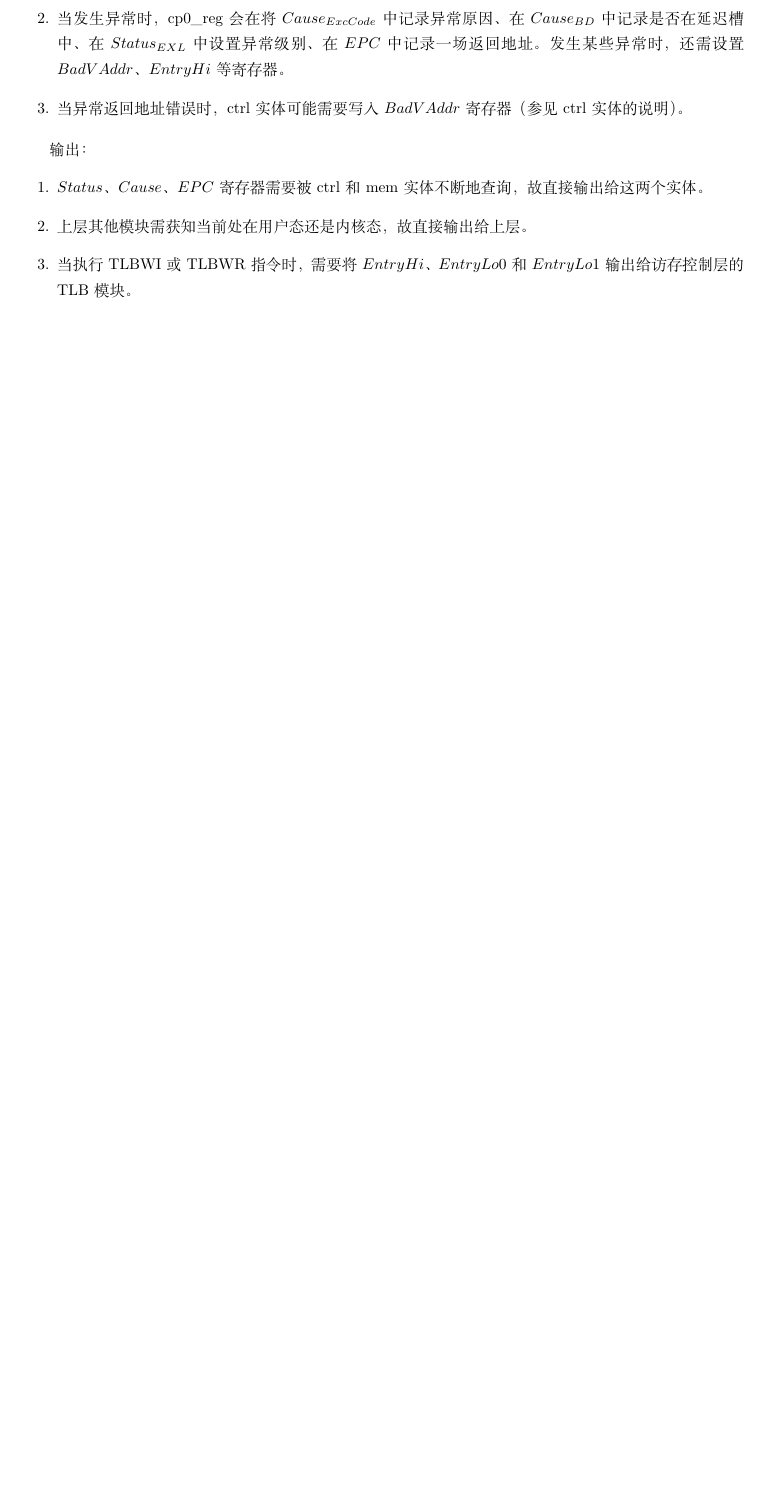
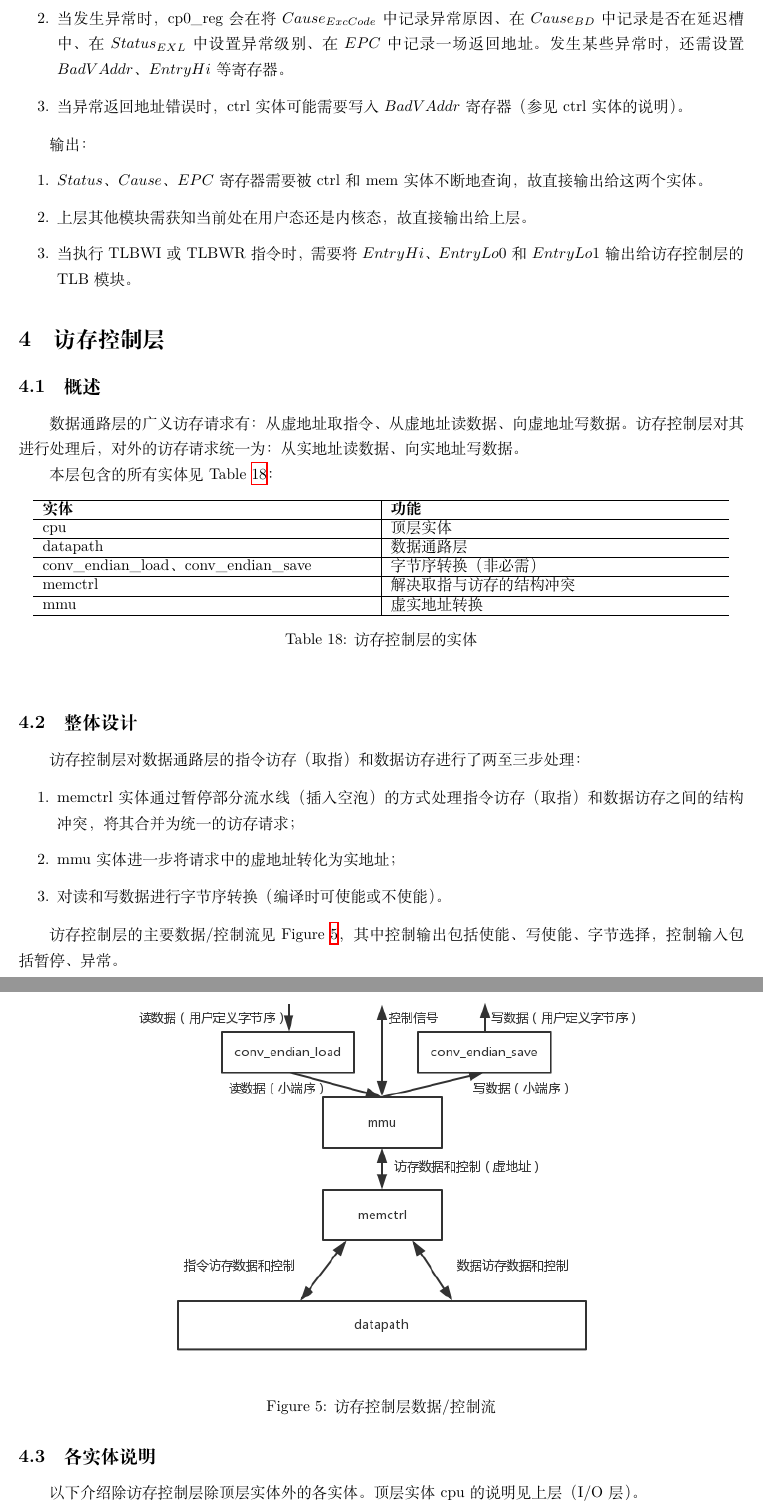
Before and after one commit to oscourse-tsinghua/OS2018spring-projects-g05, a LaTeX document (设计文档/设计文档.tex): part of page 27 of 27 before the commit and two parts of pages 27 and 28 of 29 after it, the two joined at a grey line, cut so that both start at the same text, the shorter picture padded with empty space. Compiled offline with XeLaTeX.

Commit message:
datapath doc

```diff
--- a/设计文档/设计文档.tex
+++ b/设计文档/设计文档.tex
@@ -950,3 +950,52 @@ CP0虽被称为协处理器，但其本质上是一个寄存器堆，所以首
     \item 当执行TLBWI或TLBWR指令时，需要将$EntryHi$、$EntryLo0$和$EntryLo1$输出给访存控制层的TLB模块。
 \end{enumerate}
 
+\section{访存控制层}
+
+\subsection{概述}
+
+数据通路层的广义访存请求有：从虚地址取指令、从虚地址读数据、向虚地址写数据。访存控制层对其进行处理后，对外的访存请求统一为：从实地址读数据、向实地址写数据。
+
+本层包含的所有实体见Table~\ref{tb:mem-entities}：
+
+\begin{table}[!htb]
+\begin{center}
+\begin{tabular}{p{7.5cm}|p{7.5cm}}
+\hline
+\textbf{实体}&\textbf{功能} \\
+\hline cpu & 顶层实体 \\
+\hline datapath & 数据通路层 \\
+\hline conv\_endian\_load、conv\_endian\_save & 字节序转换（非必需） \\
+\hline memctrl & 解决取指与访存的结构冲突 \\
+\hline mmu & 虚实地址转换 \\
+\hline
+\end{tabular}
+\caption{访存控制层的实体}
+\label{tb:mem-entities}
+\end{center}
+\end{table}
+
+\subsection{整体设计}
+
+访存控制层对数据通路层的指令访存（取指）和数据访存进行了两至三步处理：
+
+\begin{enumerate}
+    \item memctrl实体通过暂停部分流水线（插入空泡）的方式处理指令访存（取指）和数据访存之间的结构冲突，将其合并为统一的访存请求；
+    \item mmu实体进一步将请求中的虚地址转化为实地址；
+    \item 对读和写数据进行字节序转换（编译时可使能或不使能）。
+\end{enumerate}
+
+访存控制层的主要数据/控制流见Figure~\ref{fig:mem-data-flow}，其中控制输出包括使能、写使能、字节选择，控制输入包括暂停、异常。
+
+\begin{figure}[!htb]
+	\centering
+	\includegraphics[width=.8\textwidth]{mem-data-flow.png}
+	\caption{访存控制层数据/控制流}
+    \label{fig:mem-data-flow}
+\end{figure}
+
+\subsection{各实体说明}
+
+以下介绍除访存控制层除顶层实体外的各实体。顶层实体cpu的说明见上层（I/O层）。
+
+\subsubsection{datapath}
```
Also changed, not shown: 设计文档/layer-data-flow.png, 设计文档/mem-data-flow.png (added), 设计文档/设计文档.tex (57 more changed lines).
